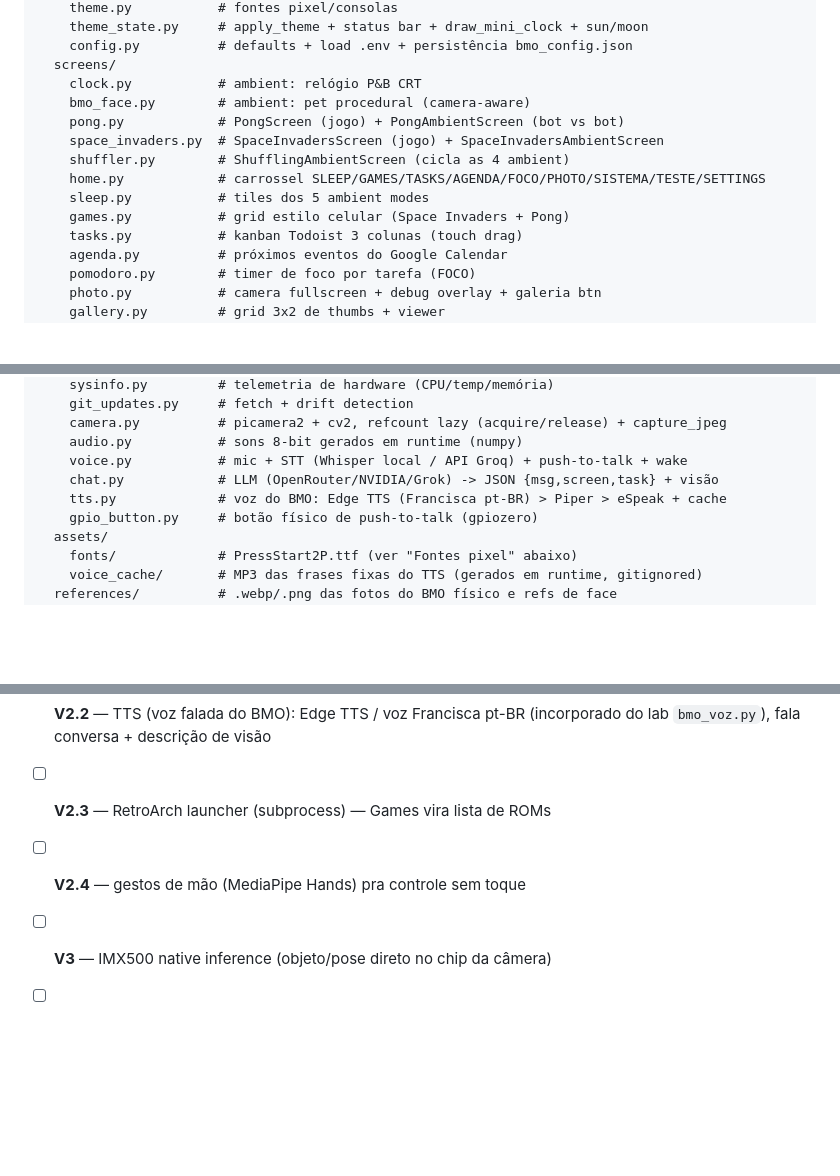
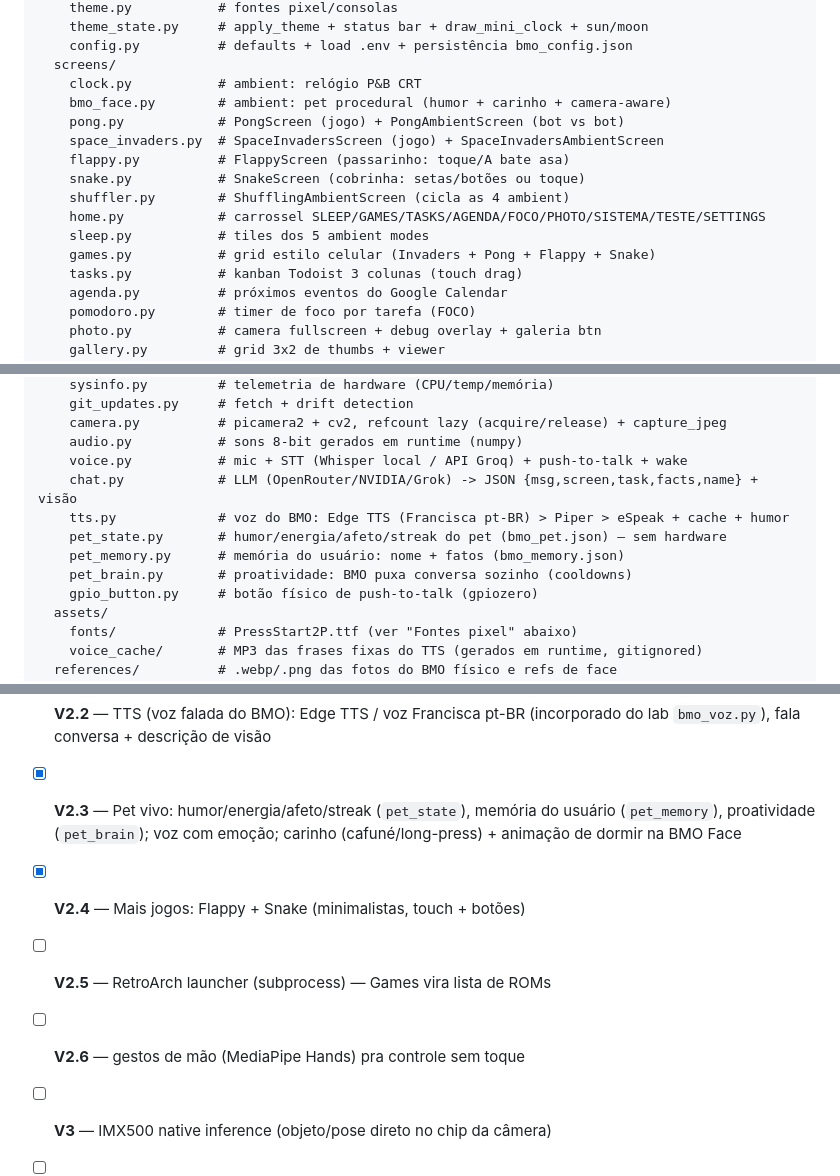
Before and after one commit to joaopviana2004-tech/BMO, a Markdown page: README.md, 3 parts joined by grey strips. Drawn GitHub-style; blank space fills up the shorter version.

```diff
--- a/README.md
+++ b/README.md
@@ -122,13 +141,15 @@ bmo_os/
     config.py          # defaults + load .env + persistência bmo_config.json
   screens/
     clock.py           # ambient: relógio P&B CRT
-    bmo_face.py        # ambient: pet procedural (camera-aware)
+    bmo_face.py        # ambient: pet procedural (humor + carinho + camera-aware)
     pong.py            # PongScreen (jogo) + PongAmbientScreen (bot vs bot)
     space_invaders.py  # SpaceInvadersScreen (jogo) + SpaceInvadersAmbientScreen
+    flappy.py          # FlappyScreen (passarinho: toque/A bate asa)
+    snake.py           # SnakeScreen (cobrinha: setas/botões ou toque)
     shuffler.py        # ShufflingAmbientScreen (cicla as 4 ambient)
     home.py            # carrossel SLEEP/GAMES/TASKS/AGENDA/FOCO/PHOTO/SISTEMA/TESTE/SETTINGS
     sleep.py           # tiles dos 5 ambient modes
-    games.py           # grid estilo celular (Space Invaders + Pong)
+    games.py           # grid estilo celular (Invaders + Pong + Flappy + Snake)
     tasks.py           # kanban Todoist 3 colunas (touch drag)
     agenda.py          # próximos eventos do Google Calendar
     pomodoro.py        # timer de foco por tarefa (FOCO)
@@ -151,8 +172,11 @@ bmo_os/
     camera.py          # picamera2 + cv2, refcount lazy (acquire/release) + capture_jpeg
     audio.py           # sons 8-bit gerados em runtime (numpy)
     voice.py           # mic + STT (Whisper local / API Groq) + push-to-talk + wake
-    chat.py            # LLM (OpenRouter/NVIDIA/Grok) -> JSON {msg,screen,task} + visão
-    tts.py             # voz do BMO: Edge TTS (Francisca pt-BR) > Piper > eSpeak + cache
+    chat.py            # LLM (OpenRouter/NVIDIA/Grok) -> JSON {msg,screen,task,facts,name} + visão
+    tts.py             # voz do BMO: Edge TTS (Francisca pt-BR) > Piper > eSpeak + cache + humor
+    pet_state.py       # humor/energia/afeto/streak do pet (bmo_pet.json) — sem hardware
+    pet_memory.py      # memória do usuário: nome + fatos (bmo_memory.json)
+    pet_brain.py       # proatividade: BMO puxa conversa sozinho (cooldowns)
     gpio_button.py     # botão físico de push-to-talk (gpiozero)
   assets/
     fonts/             # PressStart2P.ttf (ver "Fontes pixel" abaixo)
@@ -426,8 +487,12 @@ canto superior esquerdo pra sair.
 - [ ] **V2.1** — input GPIO completo (D-pad + A/B/MENU) quando os botões chegarem
 - [x] **V2.2** — TTS (voz falada do BMO): Edge TTS / voz Francisca pt-BR
   (incorporado do lab `bmo_voz.py`), fala conversa + descrição de visão
-- [ ] **V2.3** — RetroArch launcher (subprocess) — Games vira lista de ROMs
-- [ ] **V2.4** — gestos de mão (MediaPipe Hands) pra controle sem toque
+- [x] **V2.3** — Pet vivo: humor/energia/afeto/streak (`pet_state`), memória do
+  usuário (`pet_memory`), proatividade (`pet_brain`); voz com emoção; carinho
+  (cafuné/long-press) + animação de dormir na BMO Face
+- [x] **V2.4** — Mais jogos: Flappy + Snake (minimalistas, touch + botões)
+- [ ] **V2.5** — RetroArch launcher (subprocess) — Games vira lista de ROMs
+- [ ] **V2.6** — gestos de mão (MediaPipe Hands) pra controle sem toque
 - [ ] **V3** — IMX500 native inference (objeto/pose direto no chip da câmera)
 - [ ] **V3** — sensores reais (DHT22/BME280 via I2C) em vez/além do clima online
 - [ ] **V3** — wake word offline ("BMO me ouve" sem push-to-talk)
```
Also changed, not shown: other parts of README.md (+63 -7 lines).
